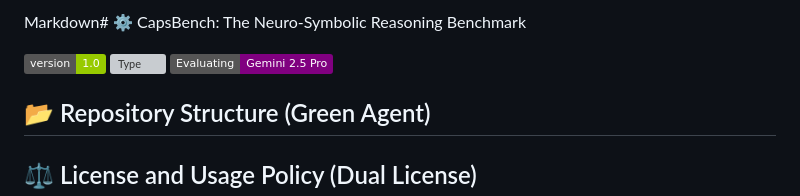
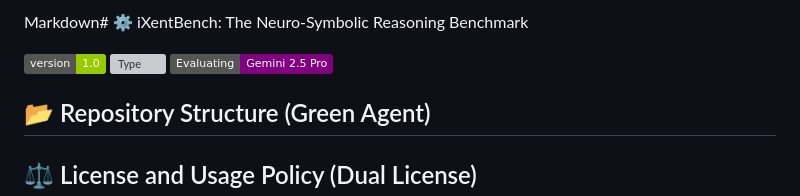
Before and after one commit to star-xai-protocol/capsbench, a Markdown page: README.md, the part around one of its changes. Rendered like a GitHub page; badges without logos; grey boxes are pictures that could not be loaded.

```diff
--- a/README.md
+++ b/README.md
@@ -1,4 +1,4 @@
-Markdown# ⚙️ CapsBench: The Neuro-Symbolic Reasoning Benchmark
+Markdown# ⚙️ iXentBench: The Neuro-Symbolic Reasoning Benchmark
 
 ![Version](https://img.shields.io/badge/version-1.0-green)
 ![Type](https://img.shields.io/badge/Role-Benchmark%20%2F%20Judge-green)
```
Also changed, not shown: other parts of README.md (+0 -1 lines).
